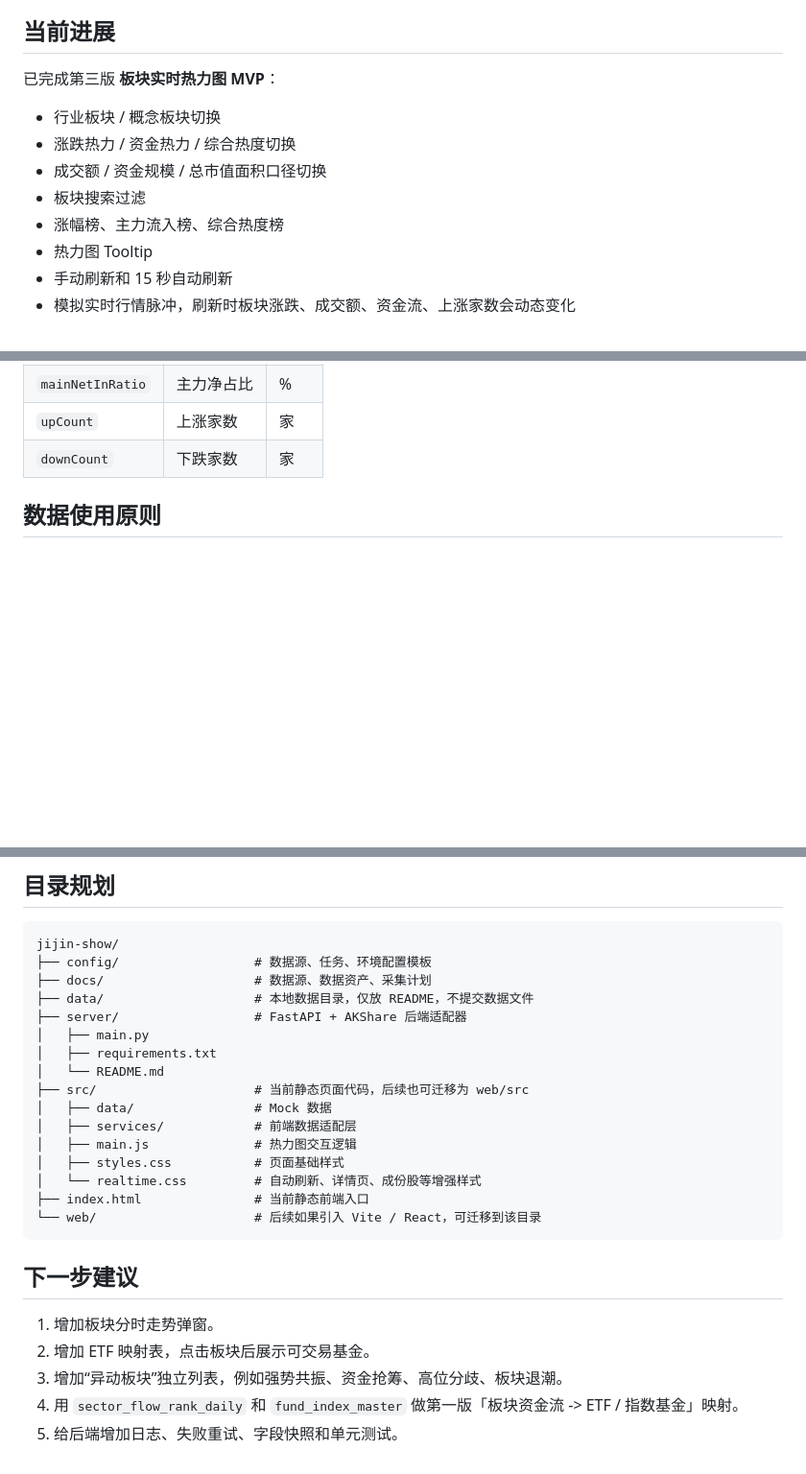
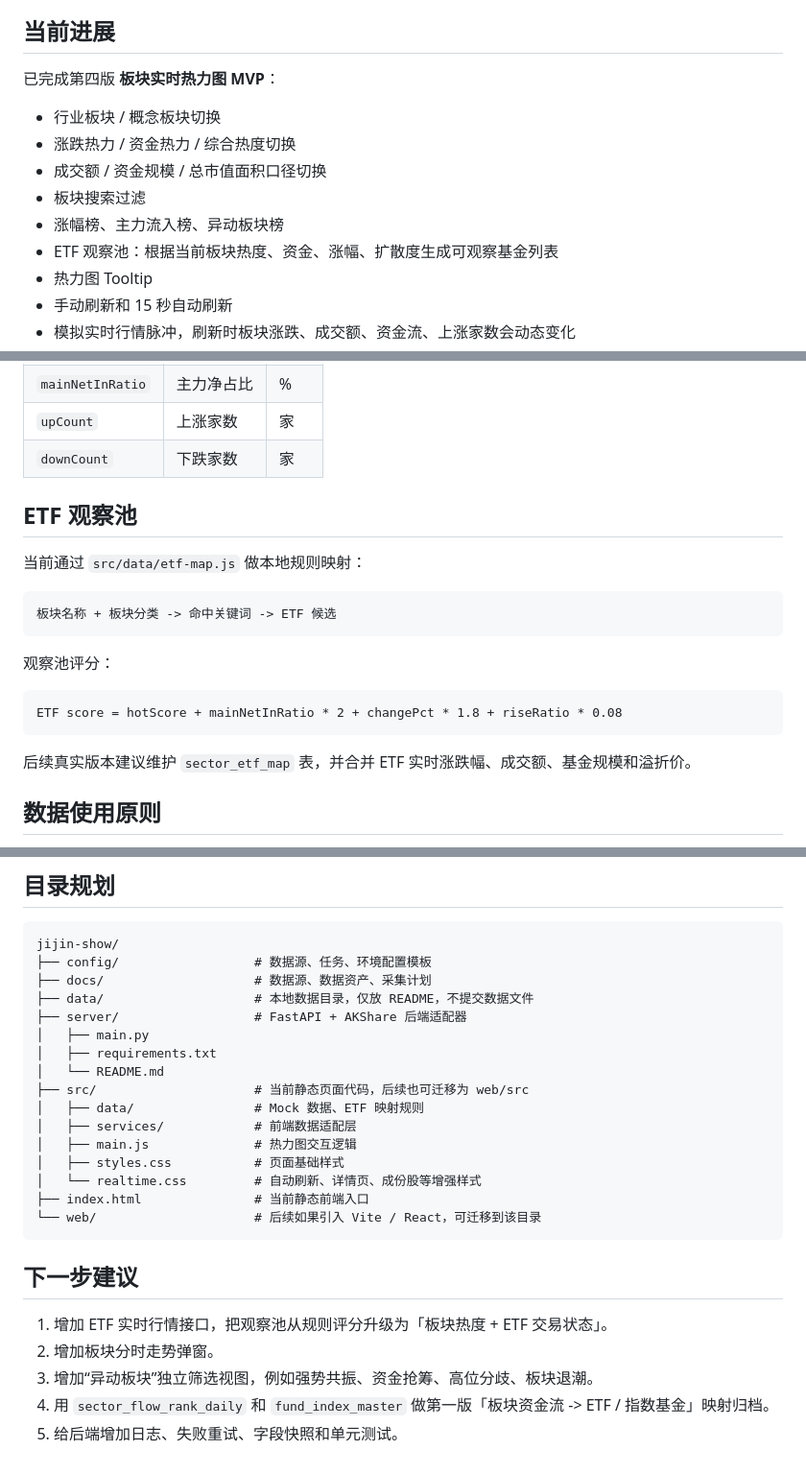
Before and after one commit to 1264585648/jijin-show, a Markdown page: README.md, 3 parts joined by grey strips. Shown at 96% size. Drawn GitHub-style; blank space fills up the shorter version.

Commit message:
docs: update README for ETF watchlist feature

````diff
--- a/README.md
+++ b/README.md
@@ -6,13 +6,14 @@
 
 ## 当前进展
 
-已完成第三版 **板块实时热力图 MVP**：
+已完成第四版 **板块实时热力图 MVP**：
 
 - 行业板块 / 概念板块切换
 - 涨跌热力 / 资金热力 / 综合热度切换
 - 成交额 / 资金规模 / 总市值面积口径切换
 - 板块搜索过滤
-- 涨幅榜、主力流入榜、综合热度榜
+- 涨幅榜、主力流入榜、异动板块榜
+- ETF 观察池：根据当前板块热度、资金、涨幅、扩散度生成可观察基金列表
 - 热力图 Tooltip
 - 手动刷新和 15 秒自动刷新
 - 模拟实时行情脉冲，刷新时板块涨跌、成交额、资金流、上涨家数会动态变化
@@ -197,6 +199,22 @@ Tushare Pro：后期稳定归档层，有积分和权限门槛
 | `mainNetInRatio` | 主力净占比 | % |
 | `upCount` | 上涨家数 | 家 |
 | `downCount` | 下跌家数 | 家 |
+
+## ETF 观察池
+
+当前通过 `src/data/etf-map.js` 做本地规则映射：
+
+```text
+板块名称 + 板块分类 -> 命中关键词 -> ETF 候选
+```
+
+观察池评分：
+
+```text
+ETF score = hotScore + mainNetInRatio * 2 + changePct * 1.8 + riseRatio * 0.08
+```
+
+后续真实版本建议维护 `sector_etf_map` 表，并合并 ETF 实时涨跌幅、成交额、基金规模和溢折价。
 
 ## 数据使用原则
 
@@ -218,7 +236,7 @@ jijin-show/
 │   ├── requirements.txt
 │   └── README.md
 ├── src/                     # 当前静态页面代码，后续也可迁移为 web/src
-│   ├── data/                # Mock 数据
+│   ├── data/                # Mock 数据、ETF 映射规则
 │   ├── services/            # 前端数据适配层
 │   ├── main.js              # 热力图交互逻辑
 │   ├── styles.css           # 页面基础样式
@@ -229,8 +247,8 @@ jijin-show/
 
 ## 下一步建议
 
-1. 增加板块分时走势弹窗。
-2. 增加 ETF 映射表，点击板块后展示可交易基金。
-3. 增加“异动板块”独立列表，例如强势共振、资金抢筹、高位分歧、板块退潮。
-4. 用 `sector_flow_rank_daily` 和 `fund_index_master` 做第一版「板块资金流 -> ETF / 指数基金」映射。
+1. 增加 ETF 实时行情接口，把观察池从规则评分升级为「板块热度 + ETF 交易状态」。
+2. 增加板块分时走势弹窗。
+3. 增加“异动板块”独立筛选视图，例如强势共振、资金抢筹、高位分歧、板块退潮。
+4. 用 `sector_flow_rank_daily` 和 `fund_index_master` 做第一版「板块资金流 -> ETF / 指数基金」映射归档。
 5. 给后端增加日志、失败重试、字段快照和单元测试。
````
Also changed, not shown: other parts of README.md (+3 -2 lines).
